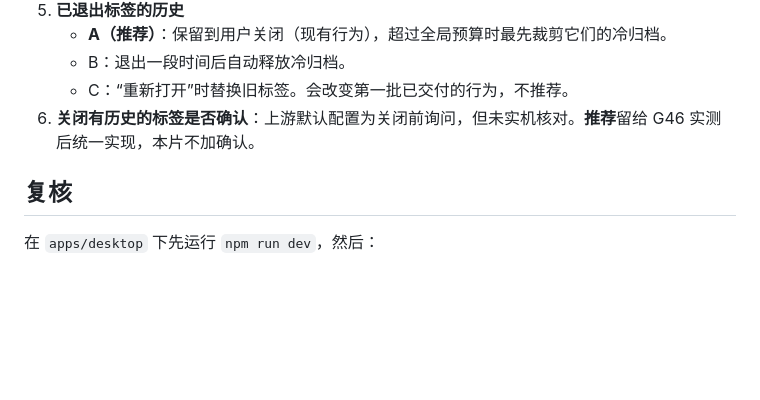
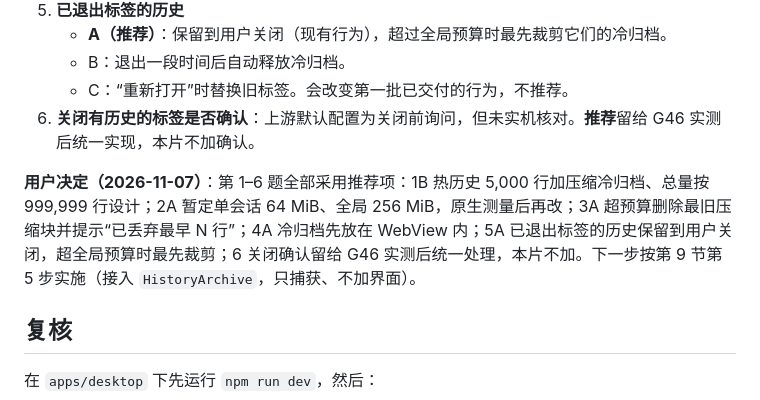
Before and after one commit to mofyer/new-windterm, a Markdown page: docs/p1/HISTORY_BUDGET_PLAN.zh-CN.md, the part around the change. Rendered like a GitHub page; blank space fills up the shorter version.

```diff
--- a/docs/p1/HISTORY_BUDGET_PLAN.zh-CN.md
+++ b/docs/p1/HISTORY_BUDGET_PLAN.zh-CN.md
@@ -171,6 +171,8 @@
    - C：“重新打开”时替换旧标签。会改变第一批已交付的行为，不推荐。
 6. **关闭有历史的标签是否确认**：上游默认配置为关闭前询问，但未实机核对。**推荐**留给 G46 实测后统一实现，本片不加确认。
 
+**用户决定（2026-11-07）**：第 1–6 题全部采用推荐项：1B 热历史 5,000 行加压缩冷归档、总量按 999,999 行设计；2A 暂定单会话 64 MiB、全局 256 MiB，原生测量后再改；3A 超预算删除最旧压缩块并提示“已丢弃最早 N 行”；4A 冷归档先放在 WebView 内；5A 已退出标签的历史保留到用户关闭，超全局预算时最先裁剪；6 关闭确认留给 G46 实测后统一处理，本片不加。下一步按第 9 节第 5 步实施（接入 `HistoryArchive`，只捕获、不加界面）。
+
 ## 复核
 
 在 `apps/desktop` 下先运行 `npm run dev`，然后：
```
Also changed, not shown: docs/p1/STARTUP_COMMAND_PLAN.zh-CN.md (+4 -0 lines).
